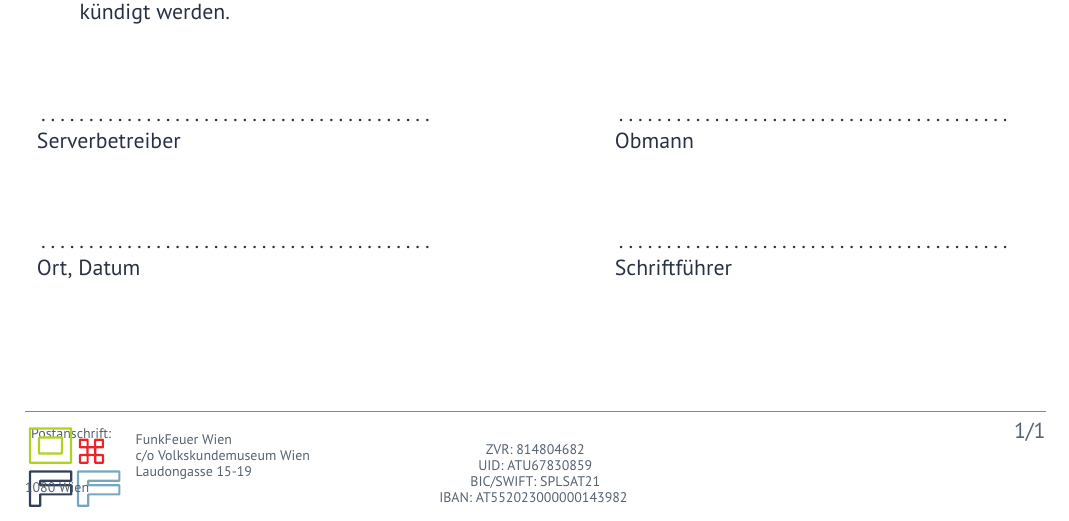
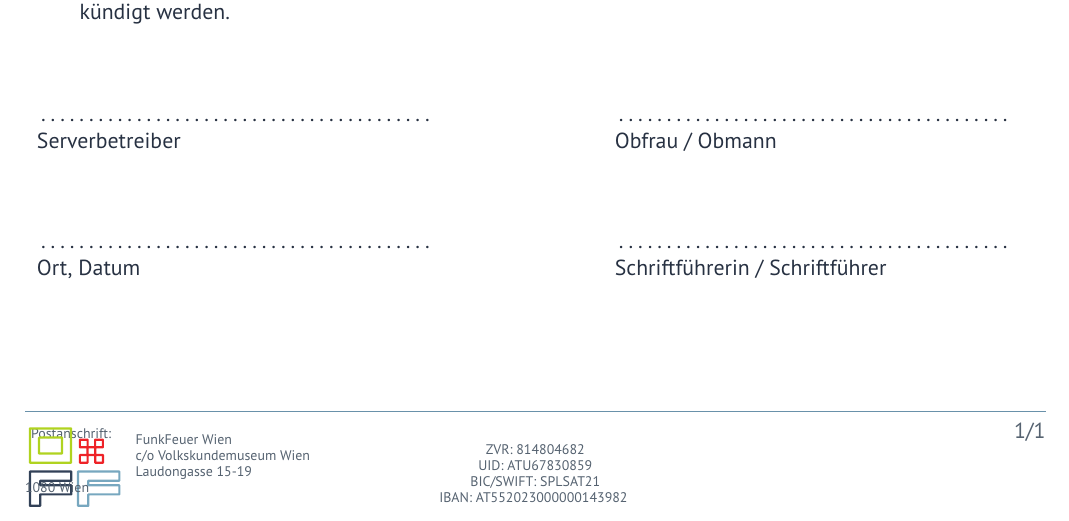
Before and after one commit to FunkFeuer/funkfeuer_housing, a LaTeX document (tex/housing_stromupgrade.tex): part of the page, cut so that both start at the same text. Compiled offline with pdfLaTeX.

Commit message:
update signature field
Änderung bei Obfrau/Obmann und Schriftführerin/Schriftführer

```diff
--- a/tex/housing_stromupgrade.tex
+++ b/tex/housing_stromupgrade.tex
@@ -128,7 +128,7 @@ Serverbetreiber
 \hfill
 \begin{tabular}{p{7cm}p{0.5cm}l}
 \dotfill \\
-Obmann
+Obfrau /  Obmann
 \end{tabular}
 
 \vspace{1cm}
@@ -139,7 +139,7 @@ Ort, Datum
 \hfill
 \begin{tabular}{p{7cm}p{0.5cm}l}
 \dotfill \\
-Schriftführer
+Schriftführerin / Schriftführer
 \end{tabular}
 
 \end{document}
```
